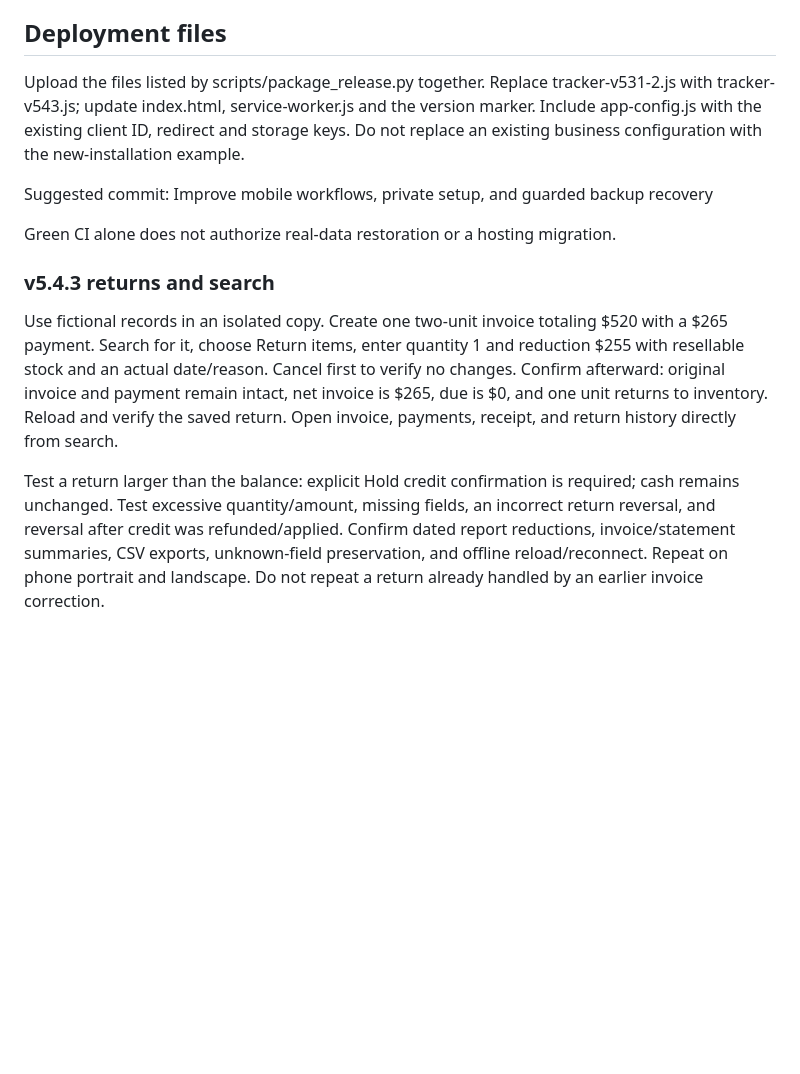
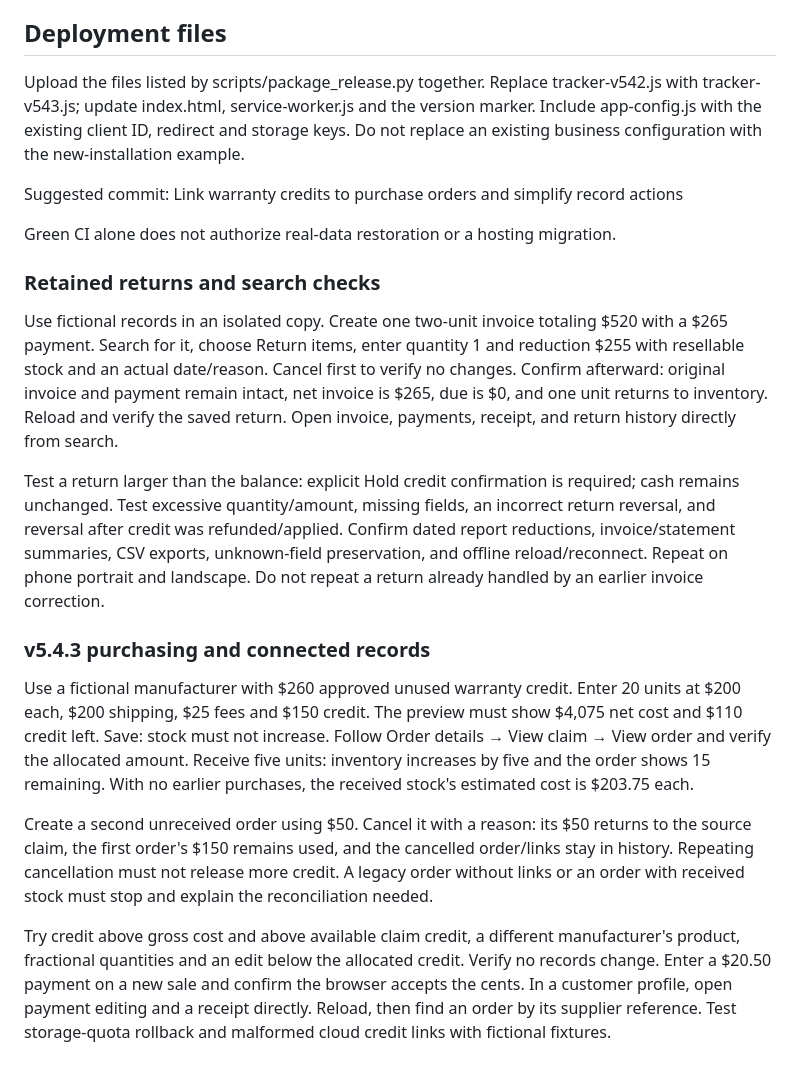
Before and after one commit to SeanRiggs/sickle-scythe-business-tracker, a Markdown page: docs/V5.4-ACCEPTANCE.md, the part around the change. Rendered like a GitHub page; blank space fills up the shorter version.

Commit message:
Document purchasing acceptance and exact release replacement

```diff
--- a/docs/V5.4-ACCEPTANCE.md
+++ b/docs/V5.4-ACCEPTANCE.md
@@ -37,14 +37,22 @@ Browser tests cover desktop, 390×844, 360×640, 640×360, rotation with a sale
 
 ## Deployment files
 
-Upload the files listed by scripts/package_release.py together. Replace tracker-v531-2.js with tracker-v543.js; update index.html, service-worker.js and the version marker. Include app-config.js with the existing client ID, redirect and storage keys. Do not replace an existing business configuration with the new-installation example.
+Upload the files listed by scripts/package_release.py together. Replace tracker-v542.js with tracker-v543.js; update index.html, service-worker.js and the version marker. Include app-config.js with the existing client ID, redirect and storage keys. Do not replace an existing business configuration with the new-installation example.
 
-Suggested commit: Improve mobile workflows, private setup, and guarded backup recovery
+Suggested commit: Link warranty credits to purchase orders and simplify record actions
 
 Green CI alone does not authorize real-data restoration or a hosting migration.
 
-### v5.4.3 returns and search
+### Retained returns and search checks
 
 Use fictional records in an isolated copy. Create one two-unit invoice totaling $520 with a $265 payment. Search for it, choose Return items, enter quantity 1 and reduction $255 with resellable stock and an actual date/reason. Cancel first to verify no changes. Confirm afterward: original invoice and payment remain intact, net invoice is $265, due is $0, and one unit returns to inventory. Reload and verify the saved return. Open invoice, payments, receipt, and return history directly from search.
 
 Test a return larger than the balance: explicit Hold credit confirmation is required; cash remains unchanged. Test excessive quantity/amount, missing fields, an incorrect return reversal, and reversal after credit was refunded/applied. Confirm dated report reductions, invoice/statement summaries, CSV exports, unknown-field preservation, and offline reload/reconnect. Repeat on phone portrait and landscape. Do not repeat a return already handled by an earlier invoice correction.
+
+### v5.4.3 purchasing and connected records
+
+Use a fictional manufacturer with $260 approved unused warranty credit. Enter 20 units at $200 each, $200 shipping, $25 fees and $150 credit. The preview must show $4,075 net cost and $110 credit left. Save: stock must not increase. Follow Order details → View claim → View order and verify the allocated amount. Receive five units: inventory increases by five and the order shows 15 remaining. With no earlier purchases, the received stock's estimated cost is $203.75 each.
+
+Create a second unreceived order using $50. Cancel it with a reason: its $50 returns to the source claim, the first order's $150 remains used, and the cancelled order/links stay in history. Repeating cancellation must not release more credit. A legacy order without links or an order with received stock must stop and explain the reconciliation needed.
+
+Try credit above gross cost and above available claim credit, a different manufacturer's product, fractional quantities and an edit below the allocated credit. Verify no records change. Enter a $20.50 payment on a new sale and confirm the browser accepts the cents. In a customer profile, open payment editing and a receipt directly. Reload, then find an order by its supplier reference. Test storage-quota rollback and malformed cloud credit links with fictional fixtures.
```
